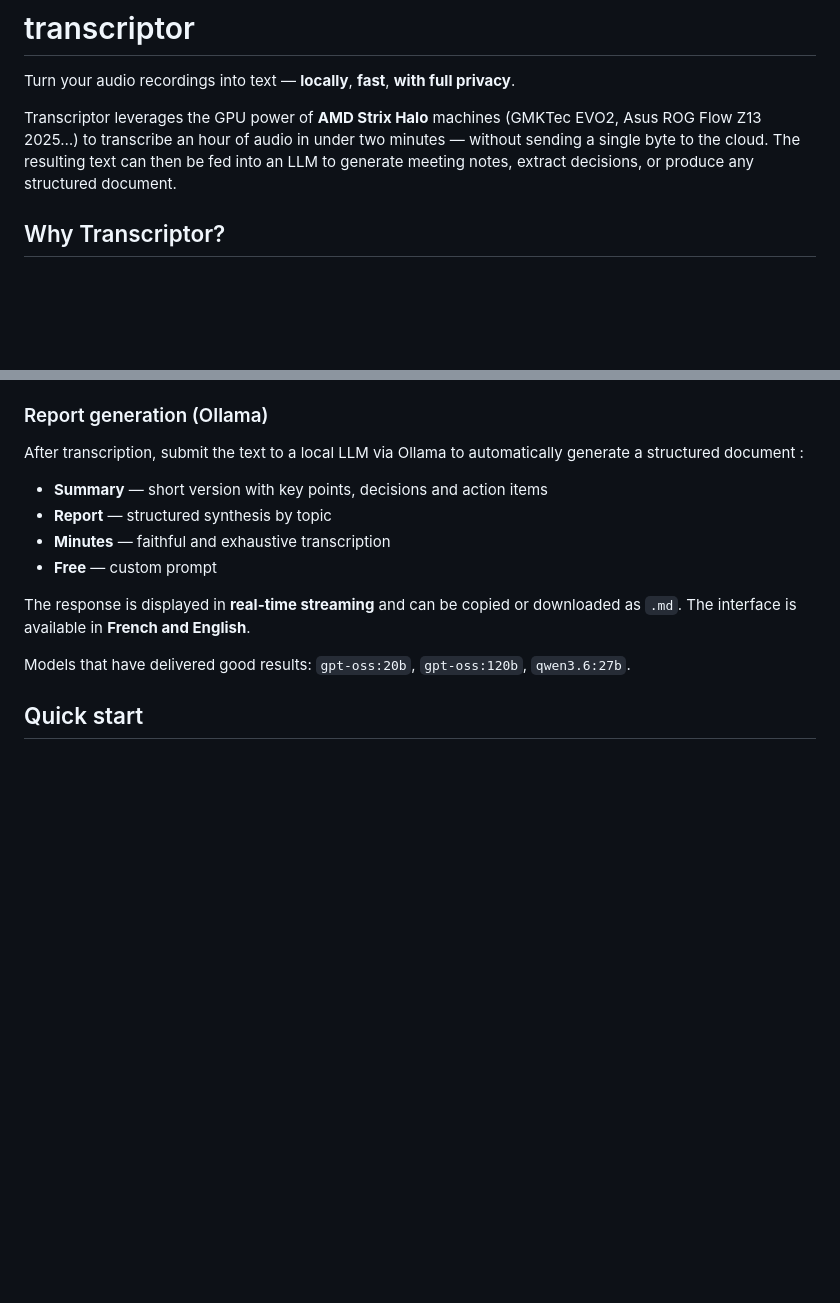
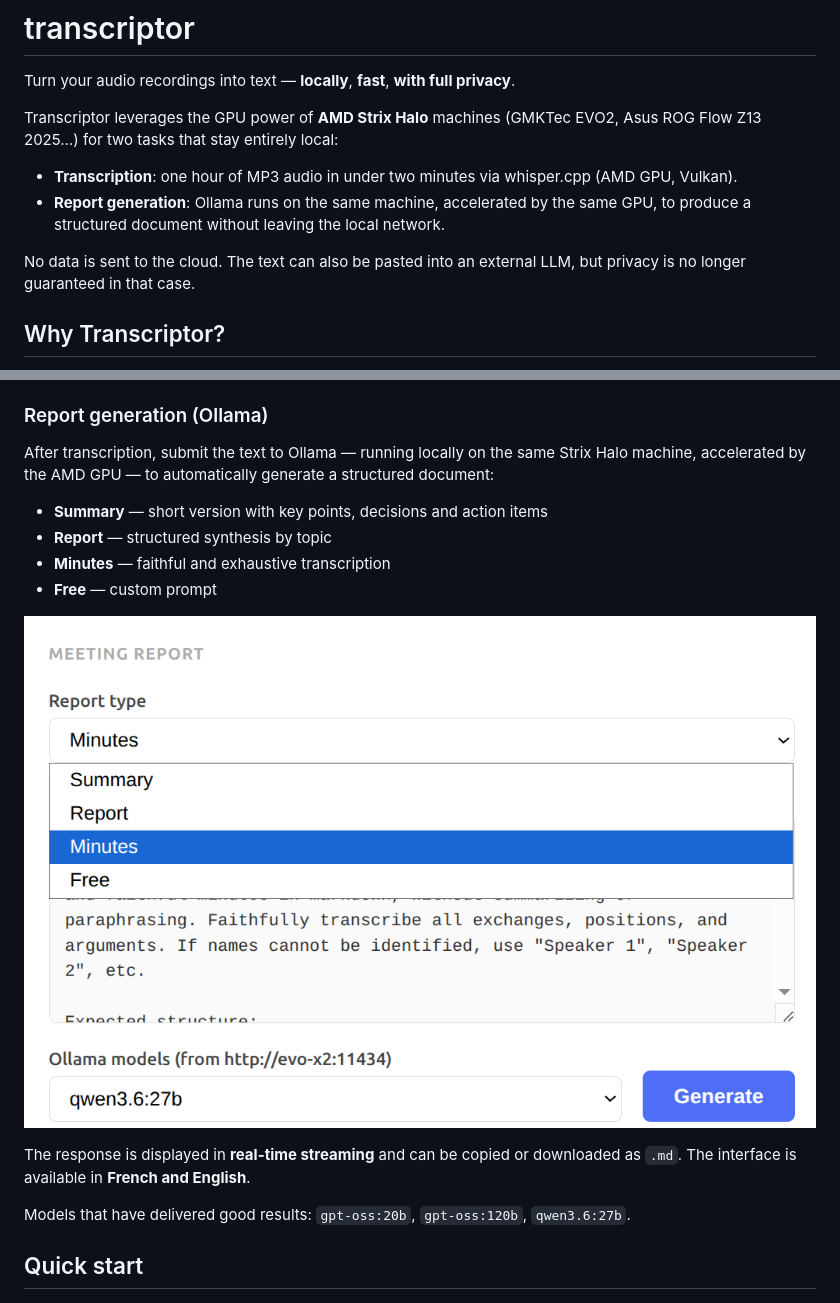
Before and after one commit to renaudrenaud/transcriptor, a Markdown page: README_EN.md, 2 parts joined by grey strips. GitHub-like rendering; pictures changed too: docs/images/ReportType.png (added); blank space fills up the shorter version.

```diff
--- a/README_EN.md
+++ b/README_EN.md
@@ -2,7 +2,12 @@
 
 Turn your audio recordings into text — **locally**, **fast**, **with full privacy**.
 
-Transcriptor leverages the GPU power of **AMD Strix Halo** machines (GMKTec EVO2, Asus ROG Flow Z13 2025…) to transcribe an hour of audio in under two minutes — without sending a single byte to the cloud. The resulting text can then be fed into an LLM to generate meeting notes, extract decisions, or produce any structured document.
+Transcriptor leverages the GPU power of **AMD Strix Halo** machines (GMKTec EVO2, Asus ROG Flow Z13 2025…) for two tasks that stay entirely local:
+
+- **Transcription**: one hour of MP3 audio in under two minutes via whisper.cpp (AMD GPU, Vulkan).
+- **Report generation**: Ollama runs on the same machine, accelerated by the same GPU, to produce a structured document without leaving the local network.
+
+No data is sent to the cloud. The text can also be pasted into an external LLM, but privacy is no longer guaranteed in that case.
 
 ## Why Transcriptor?
 
@@ -32,12 +37,14 @@ Transcriptor includes a web interface accessible at `http://localhost:8765` that
 
 ### Report generation (Ollama)
 
-After transcription, submit the text to a local LLM via Ollama to automatically generate a structured document :
+After transcription, submit the text to Ollama — running locally on the same Strix Halo machine, accelerated by the AMD GPU — to automatically generate a structured document:
 
 - **Summary** — short version with key points, decisions and action items
 - **Report** — structured synthesis by topic
 - **Minutes** — faithful and exhaustive transcription
 - **Free** — custom prompt
+
+![Report type selection](docs/images/ReportType.png)
 
 The response is displayed in **real-time streaming** and can be copied or downloaded as `.md`. The interface is available in **French and English**.
 
```
Also changed, not shown: README.md (+9 -7 lines).
